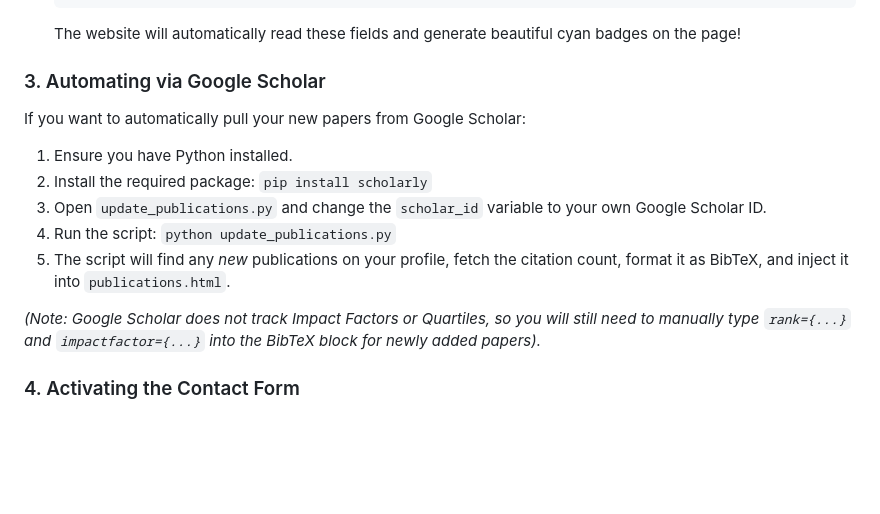
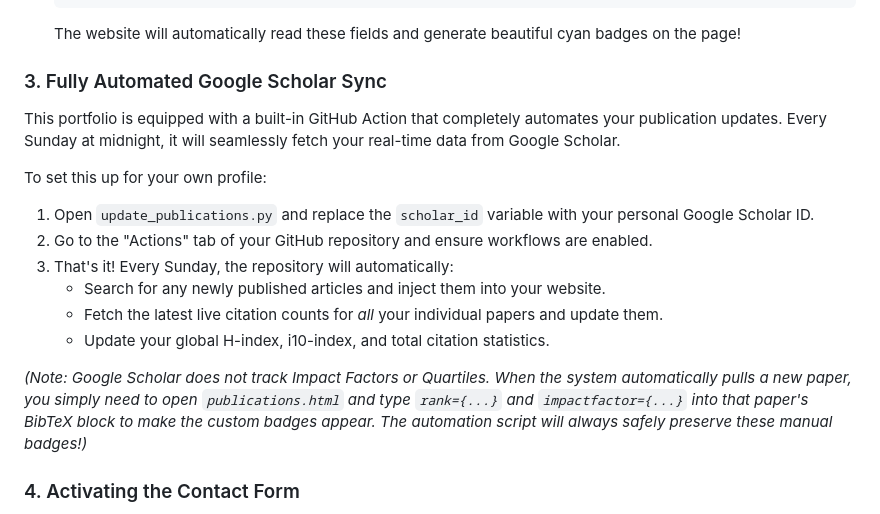
Before and after one commit to zulfiqarahmadkhan/Zulfiqarahmadkhan, a Markdown page: README.md, the part around the change. Rendered like a GitHub page; blank space fills up the shorter version.

Commit message:
Update README to reflect fully automated citation syncing via GitHub Actions

````diff
--- a/README.md
+++ b/README.md
@@ -50,16 +50,18 @@ The Publications page is driven entirely by BibTeX. You do **not** need to manua
    ```
    The website will automatically read these fields and generate beautiful cyan badges on the page!
 
-### 3. Automating via Google Scholar
-If you want to automatically pull your new papers from Google Scholar:
+### 3. Fully Automated Google Scholar Sync
+This portfolio is equipped with a built-in GitHub Action that completely automates your publication updates. Every Sunday at midnight, it will seamlessly fetch your real-time data from Google Scholar.
 
-1. Ensure you have Python installed.
-2. Install the required package: `pip install scholarly`
-3. Open `update_publications.py` and change the `scholar_id` variable to your own Google Scholar ID.
-4. Run the script: `python update_publications.py`
-5. The script will find any *new* publications on your profile, fetch the citation count, format it as BibTeX, and inject it into `publications.html`.
+To set this up for your own profile:
+1. Open `update_publications.py` and replace the `scholar_id` variable with your personal Google Scholar ID.
+2. Go to the "Actions" tab of your GitHub repository and ensure workflows are enabled.
+3. That's it! Every Sunday, the repository will automatically:
+   - Search for any newly published articles and inject them into your website.
+   - Fetch the latest live citation counts for *all* your individual papers and update them.
+   - Update your global H-index, i10-index, and total citation statistics.
 
-*(Note: Google Scholar does not track Impact Factors or Quartiles, so you will still need to manually type `rank={...}` and `impactfactor={...}` into the BibTeX block for newly added papers).*
+*(Note: Google Scholar does not track Impact Factors or Quartiles. When the system automatically pulls a new paper, you simply need to open `publications.html` and type `rank={...}` and `impactfactor={...}` into that paper's BibTeX block to make the custom badges appear. The automation script will always safely preserve these manual badges!)*
 
 ### 4. Activating the Contact Form
 1. Open `Contact.html`.
````
